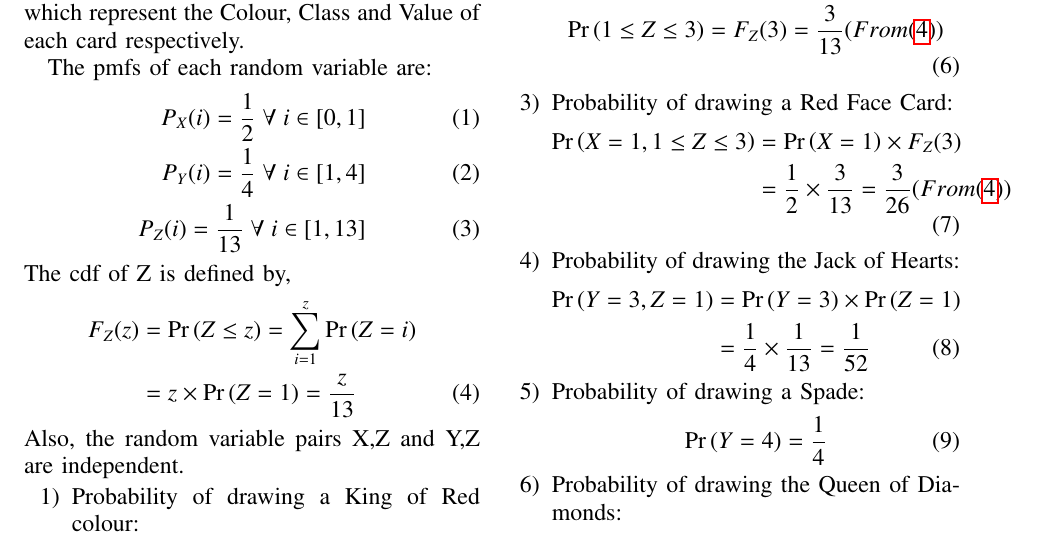
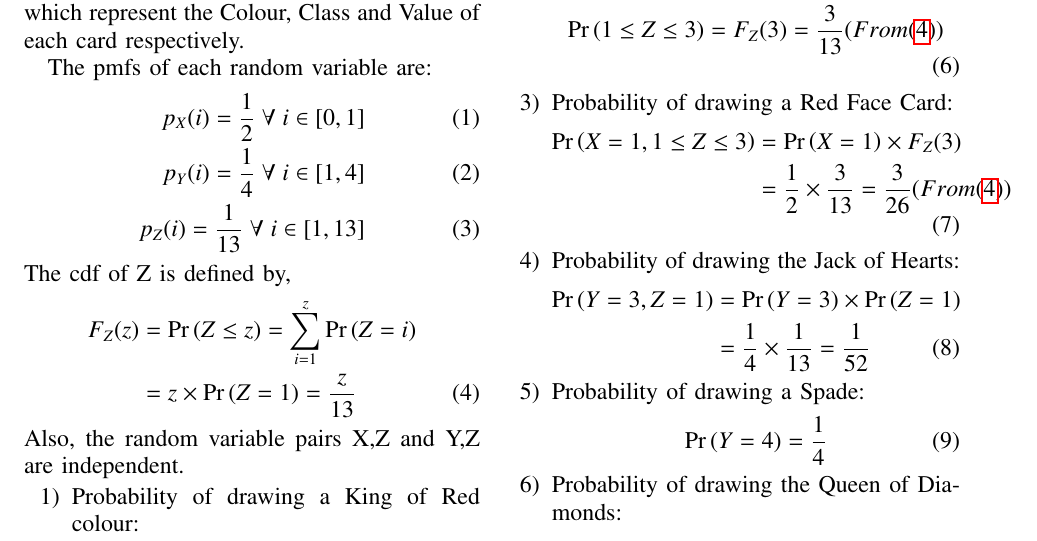
Before and after one commit to SatvikPasalapudi/AI1110, a LaTeX problem sheet (Assignment-1/Assignment_1_10.15.1.14.tex): part of the page, cut so that both start at the same text. Compiled offline with pdfLaTeX.

Commit message:
Changes Made

```diff
--- a/Assignment-1/Assignment_1_10.15.1.14.tex
+++ b/Assignment-1/Assignment_1_10.15.1.14.tex
@@ -324,9 +324,9 @@ Consider 3 random variables $X$, $Y$ and $Z$, which represent the Colour, Class
 
 The pmfs of each random variable are:
 \begin{align}
-P_X(i) = \frac{1}{2} \; \forall \;  i \in [0,1]
-\\ P_Y(i) = \frac{1}{4} \; \forall \; i \in [1,4]
-\\ P_Z(i) = \frac{1}{13} \; \forall \; i \in [1,13]
+p_X(i) = \frac{1}{2} \; \forall \;  i \in [0,1]
+\\ p_Y(i) = \frac{1}{4} \; \forall \; i \in [1,4]
+\\ p_Z(i) = \frac{1}{13} \; \forall \; i \in [1,13]
 \end{align}
 The cdf of Z is defined by,
 \begin{align}
@@ -339,5 +339,5 @@ Also, the random variable pairs X,Z and Y,Z are independent.
 	\caption{Values of X,Y,Z for each event}
-	\label{Table 1}
+	\label{tab:Table 1}
 \end{table}
 
 \begin{enumerate}
```
Also changed, not shown: Hardware_Project_Report/Hardware_Project_Report.tex (+3 -1 lines), Assignment-1/Assignment_1_10.15.1.14.pdf, Assignment-1/Tables/Table.pdf (renamed from Assignment-1/code/Table.pdf), Assignment-1/Tables/Table.tex (renamed from Assignment-1/code/Table.tex), Hardware_Project_Report/Hardware_Project_Report.pdf, Hardware_Project_Report/Images/Block_Diagram.jpeg, Assignment-1/Assignment_1_10.15.1.14.tex (2 more changed lines), 15 other files.
